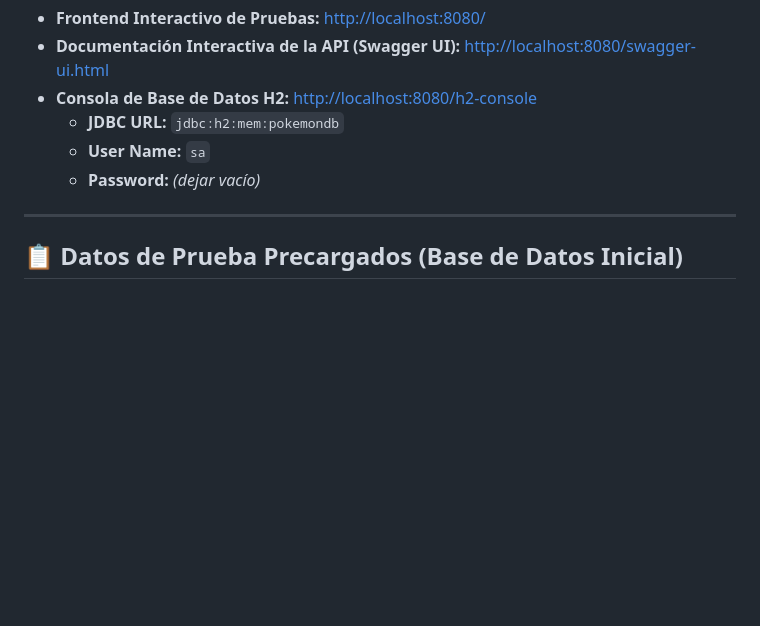
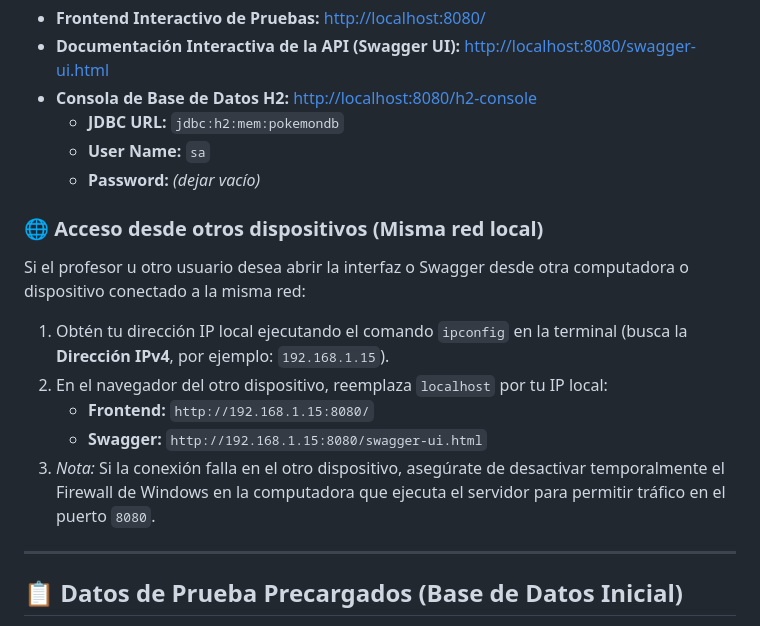
Before and after one commit to Antaresx18/pokemon, a Markdown page: README.md, the part around the change. GitHub-like rendering; blank space fills up the shorter version.

Commit message:
docs: add instructions for accessing the application from other devices on the local network

```diff
--- a/README.md
+++ b/README.md
@@ -45,6 +45,14 @@ Una vez levantado el servidor, puedes acceder a los siguientes enlaces en tu nav
   * **JDBC URL:** `jdbc:h2:mem:pokemondb`
   * **User Name:** `sa`
   * **Password:** *(dejar vacío)*
+
+### 🌐 Acceso desde otros dispositivos (Misma red local)
+Si el profesor u otro usuario desea abrir la interfaz o Swagger desde otra computadora o dispositivo conectado a la misma red:
+1. Obtén tu dirección IP local ejecutando el comando `ipconfig` en la terminal (busca la **Dirección IPv4**, por ejemplo: `192.168.1.15`).
+2. En el navegador del otro dispositivo, reemplaza `localhost` por tu IP local:
+   * **Frontend:** `http://192.168.1.15:8080/`
+   * **Swagger:** `http://192.168.1.15:8080/swagger-ui.html`
+3. *Nota:* Si la conexión falla en el otro dispositivo, asegúrate de desactivar temporalmente el Firewall de Windows en la computadora que ejecuta el servidor para permitir tráfico en el puerto `8080`.
 
 ---
 
```
